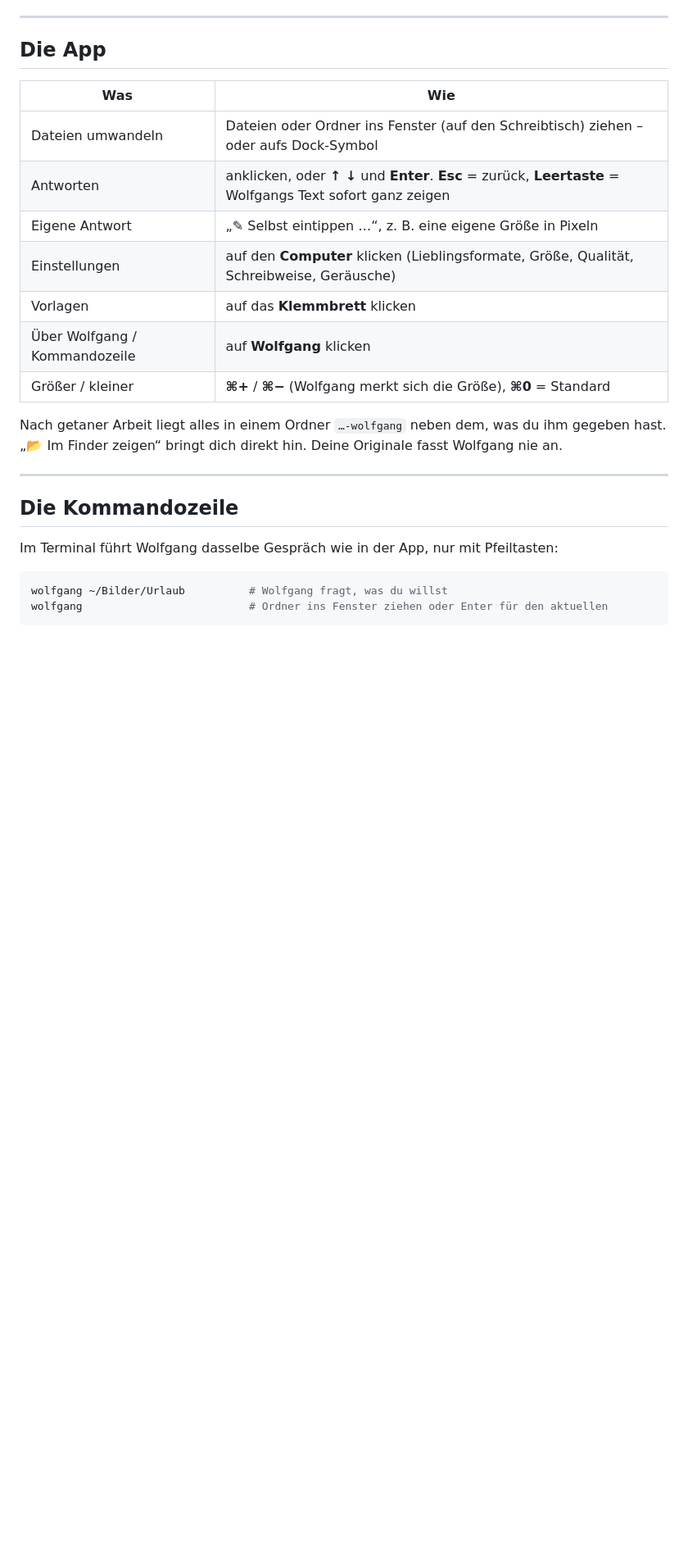
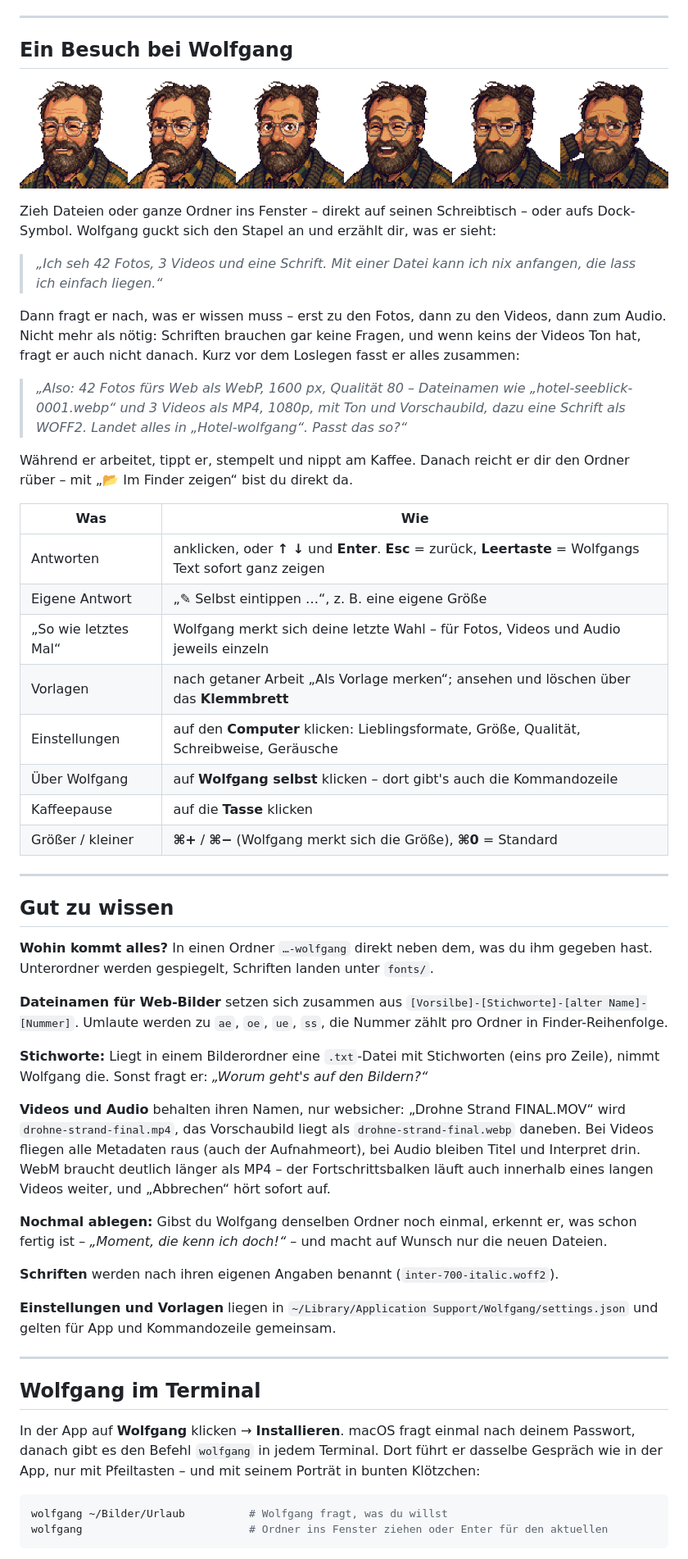
Before and after one commit to k1tesurfen/wolfgang, a Markdown page: README.md, the part around one of its changes. Shown at 82% size. GitHub-like rendering; pictures changed too: docs/readme/moods.png (added); blank space fills up the shorter version.

````diff
--- a/README.md
+++ b/README.md
@@ -60,26 +76,74 @@ Passwort, danach gibt es den Befehl `wolfgang` in jedem Terminal.
 
 ---
 
-## Die App
+## Ein Besuch bei Wolfgang
+
+<p align="center">
+  <img src="docs/readme/moods.png" alt="Wolfgang in sechs Stimmungen: fröhlich, nachdenklich, überrascht, lachend, skeptisch, verlegen" width="100%">
+</p>
+
+Zieh Dateien oder ganze Ordner ins Fenster – direkt auf seinen Schreibtisch – oder aufs
+Dock-Symbol. Wolfgang guckt sich den Stapel an und erzählt dir, was er sieht:
+
+> *„Ich seh 42 Fotos, 3 Videos und eine Schrift. Mit einer Datei kann ich nix anfangen,
+> die lass ich einfach liegen.“*
+
+Dann fragt er nach, was er wissen muss – erst zu den Fotos, dann zu den Videos, dann zum Audio.
+Nicht mehr als nötig: Schriften brauchen gar keine Fragen, und wenn keins der Videos Ton hat,
+fragt er auch nicht danach. Kurz vor dem Loslegen fasst er alles zusammen:
+
+> *„Also: 42 Fotos fürs Web als WebP, 1600 px, Qualität 80 – Dateinamen wie
+> „hotel-seeblick-0001.webp“ und 3 Videos als MP4, 1080p, mit Ton und Vorschaubild,
+> dazu eine Schrift als WOFF2. Landet alles in „Hotel-wolfgang“. Passt das so?“*
+
+Während er arbeitet, tippt er, stempelt und nippt am Kaffee. Danach reicht er dir den Ordner
+rüber – mit „📂 Im Finder zeigen“ bist du direkt da.
 
 | Was | Wie |
 |---|---|
-| Dateien umwandeln | Dateien oder Ordner ins Fenster (auf den Schreibtisch) ziehen – oder aufs Dock-Symbol |
 | Antworten | anklicken, oder **↑ ↓** und **Enter**. **Esc** = zurück, **Leertaste** = Wolfgangs Text sofort ganz zeigen |
-| Eigene Antwort | „✎ Selbst eintippen …“, z. B. eine eigene Größe in Pixeln |
-| Einstellungen | auf den **Computer** klicken (Lieblingsformate, Größe, Qualität, Schreibweise, Geräusche) |
-| Vorlagen | auf das **Klemmbrett** klicken |
-| Über Wolfgang / Kommandozeile | auf **Wolfgang** klicken |
+| Eigene Antwort | „✎ Selbst eintippen …“, z. B. eine eigene Größe |
+| „So wie letztes Mal“ | Wolfgang merkt sich deine letzte Wahl – für Fotos, Videos und Audio jeweils einzeln |
+| Vorlagen | nach getaner Arbeit „Als Vorlage merken“; ansehen und löschen über das **Klemmbrett** |
+| Einstellungen | auf den **Computer** klicken: Lieblingsformate, Größe, Qualität, Schreibweise, Geräusche |
+| Über Wolfgang | auf **Wolfgang selbst** klicken – dort gibt's auch die Kommandozeile |
+| Kaffeepause | auf die **Tasse** klicken |
 | Größer / kleiner | **⌘+** / **⌘−** (Wolfgang merkt sich die Größe), **⌘0** = Standard |
-
-Nach getaner Arbeit liegt alles in einem Ordner `…-wolfgang` neben dem, was du ihm gegeben hast.
-„📂 Im Finder zeigen“ bringt dich direkt hin. Deine Originale fasst Wolfgang nie an.
 
 ---
 
-## Die Kommandozeile
+## Gut zu wissen
 
-Im Terminal führt Wolfgang dasselbe Gespräch wie in der App, nur mit Pfeiltasten:
+**Wohin kommt alles?** In einen Ordner `…-wolfgang` direkt neben dem, was du ihm gegeben hast.
+Unterordner werden gespiegelt, Schriften landen unter `fonts/`.
+
+**Dateinamen für Web-Bilder** setzen sich zusammen aus `[Vorsilbe]-[Stichworte]-[alter Name]-[Nummer]`.
+Umlaute werden zu `ae`, `oe`, `ue`, `ss`, die Nummer zählt pro Ordner in Finder-Reihenfolge.
+
+**Stichworte:** Liegt in einem Bilderordner eine `.txt`-Datei mit Stichworten (eins pro Zeile),
+nimmt Wolfgang die. Sonst fragt er: *„Worum geht's auf den Bildern?“*
+
+**Videos und Audio** behalten ihren Namen, nur websicher: „Drohne Strand FINAL.MOV“ wird
+`drohne-strand-final.mp4`, das Vorschaubild liegt als `drohne-strand-final.webp` daneben. Bei
+Videos fliegen alle Metadaten raus (auch der Aufnahmeort), bei Audio bleiben Titel und Interpret
+drin. WebM braucht deutlich länger als MP4 – der Fortschrittsbalken läuft auch innerhalb eines
+langen Videos weiter, und „Abbrechen“ hört sofort auf.
+
+**Nochmal ablegen:** Gibst du Wolfgang denselben Ordner noch einmal, erkennt er, was schon fertig
+ist – *„Moment, die kenn ich doch!“* – und macht auf Wunsch nur die neuen Dateien.
+
+**Schriften** werden nach ihren eigenen Angaben benannt (`inter-700-italic.woff2`).
+
+**Einstellungen und Vorlagen** liegen in `~/Library/Application Support/Wolfgang/settings.json`
+und gelten für App und Kommandozeile gemeinsam.
+
+---
+
+## Wolfgang im Terminal
+
+In der App auf **Wolfgang** klicken → **Installieren**. macOS fragt einmal nach deinem Passwort,
+danach gibt es den Befehl `wolfgang` in jedem Terminal. Dort führt er dasselbe Gespräch wie in der
+App, nur mit Pfeiltasten – und mit seinem Porträt in bunten Klötzchen:
 
 ```bash
 wolfgang ~/Bilder/Urlaub          # Wolfgang fragt, was du willst
````
Also changed, not shown: other parts of README.md (+74 -70 lines), docs/readme/office.png (added).
